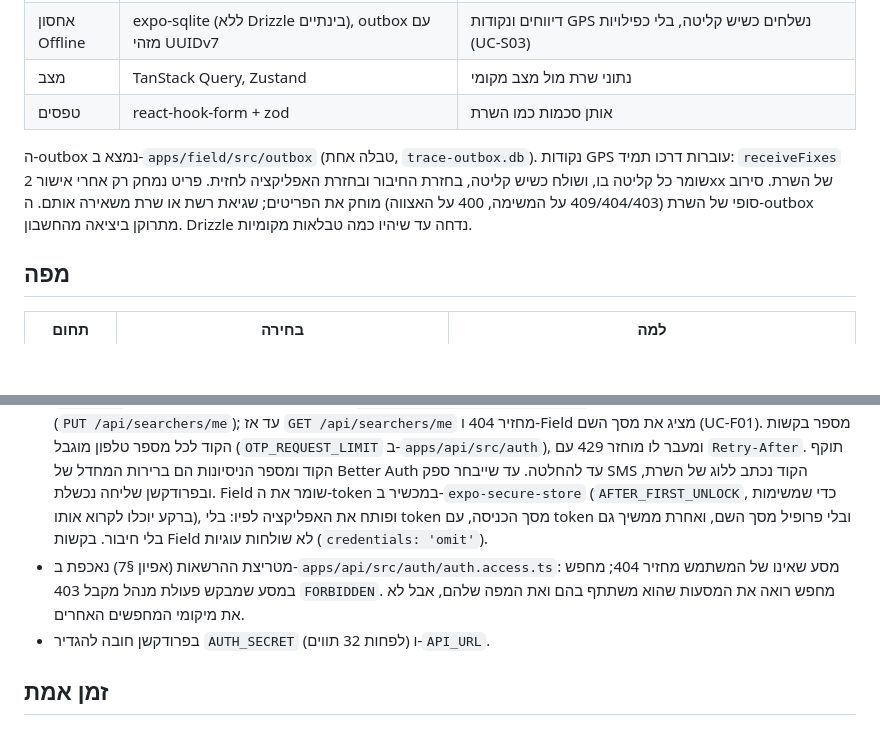
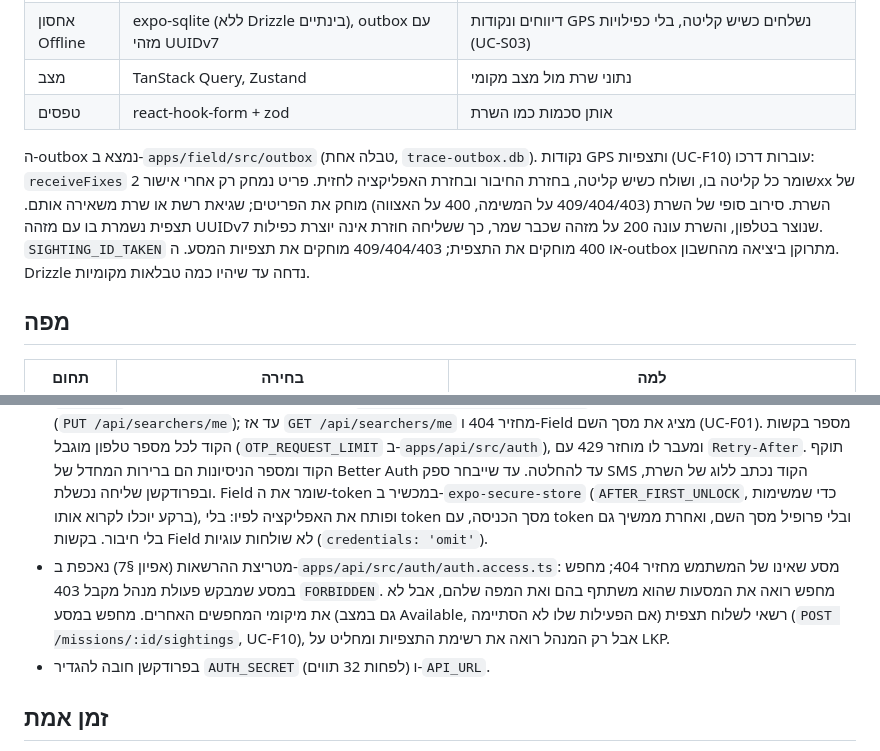
Before and after one commit to yishai946/Trace, a Markdown page: docs/TECH_STACK.md, 2 parts joined by grey strips. Rendered like a GitHub page; blank space fills up the shorter version.

Commit message:
docs: sightings in the outbox and the access rules (UC-F10)
Refs #34

Co-Authored-By: Claude Sonnet 5.5 <noreply@anthropic.com>
Claude-Session: https://claude.ai/code/session_01DEnNRgfEeBnWqGw3ppp6TL

```diff
--- a/docs/TECH_STACK.md
+++ b/docs/TECH_STACK.md
@@ -64,7 +64,7 @@
 | מצב           | TanStack Query, Zustand                                              | נתוני שרת מול מצב מקומי                                                                      |
 | טפסים         | react-hook-form + zod                                                | אותן סכמות כמו השרת                                                                          |
 
-ה-outbox נמצא ב-`apps/field/src/outbox` (טבלה אחת, `trace-outbox.db`). נקודות GPS עוברות דרכו תמיד: `receiveFixes` שומר כל קליטה בו, ושולח כשיש קליטה, בחזרת החיבור ובחזרת האפליקציה לחזית. פריט נמחק רק אחרי אישור 2xx של השרת. סירוב סופי של השרת (409/404/403 על המשימה, 400 על האצווה) מוחק את הפריטים; שגיאת רשת או שרת משאירה אותם. ה-outbox מתרוקן ביציאה מהחשבון. Drizzle נדחה עד שיהיו כמה טבלאות מקומיות.
+ה-outbox נמצא ב-`apps/field/src/outbox` (טבלה אחת, `trace-outbox.db`). נקודות GPS ותצפיות (UC-F10) עוברות דרכו: `receiveFixes` שומר כל קליטה בו, ושולח כשיש קליטה, בחזרת החיבור ובחזרת האפליקציה לחזית. פריט נמחק רק אחרי אישור 2xx של השרת. סירוב סופי של השרת (409/404/403 על המשימה, 400 על האצווה) מוחק את הפריטים; שגיאת רשת או שרת משאירה אותם. תצפית נשמרת בו עם מזהה UUIDv7 שנוצר בטלפון, והשרת עונה 200 על מזהה שכבר שמר, כך ששליחה חוזרת אינה יוצרת כפילות. `SIGHTING_ID_TAKEN` או 400 מוחקים את התצפית; 409/404/403 מוחקים את תצפיות המסע. ה-outbox מתרוקן ביציאה מהחשבון. Drizzle נדחה עד שיהיו כמה טבלאות מקומיות.
 
 ## מפה
 
@@ -83,7 +83,7 @@
 - כל נתיב תחת `/api` דורש משתמש מחובר, חוץ מ-`/api/health` ומנתיבי Better Auth תחת `/api/auth`. בלי session מוחזר 401 `UNAUTHENTICATED`.
 - **מנהל** נכנס באימייל וסיסמה (`/api/auth/sign-in/email`) ו-Command שולח את עוגיית ה-session. אין הרשמה עצמית: חשבון מנהל נוצר בפקודה `pnpm --filter @trace/api auth:create-commander --email <אימייל> --name <שם> --password <סיסמה>`. ה-seed יוצר מנהל פיתוח (`commander@trace.local`, הסיסמה ב-`apps/api/src/scripts/seed.ts`).
 - **מחפש** נכנס בטלפון ו-OTP (`/api/auth/phone-number/send-otp`, ואז `/verify`); הכניסה הראשונה יוצרת משתמש בתפקיד `searcher`. Field שולח את ה-token שמוחזר כ-`Authorization: Bearer <token>`. פרופיל המחפש נוצר כשהוא מזין שם (`PUT /api/searchers/me`); עד אז `GET /api/searchers/me` מחזיר 404 ו-Field מציג את מסך השם (UC-F01). מספר בקשות הקוד לכל מספר טלפון מוגבל (`OTP_REQUEST_LIMIT` ב-`apps/api/src/auth`), ומעבר לו מוחזר 429 עם `Retry-After`. תוקף הקוד ומספר הניסיונות הם ברירות המחדל של Better Auth עד להחלטה. עד שייבחר ספק SMS הקוד נכתב ללוג של השרת, ובפרודקשן שליחה נכשלת. Field שומר את ה-token במכשיר ב-`expo-secure-store` (`AFTER_FIRST_UNLOCK`, כדי שמשימות ברקע יוכלו לקרוא אותו), ופותח את האפליקציה לפיו: בלי token מסך הכניסה, עם token ובלי פרופיל מסך השם, ואחרת ממשיך גם בלי חיבור. בקשות Field לא שולחות עוגיות (`credentials: 'omit'`).
-- מטריצת ההרשאות (אפיון §7) נאכפת ב-`apps/api/src/auth/auth.access.ts`: מסע שאינו של המשתמש מחזיר 404; מחפש במסע שמבקש פעולת מנהל מקבל 403 `FORBIDDEN`. מחפש רואה את המסעות שהוא משתתף בהם ואת המפה שלהם, אבל לא את מיקומי המחפשים האחרים.
+- מטריצת ההרשאות (אפיון §7) נאכפת ב-`apps/api/src/auth/auth.access.ts`: מסע שאינו של המשתמש מחזיר 404; מחפש במסע שמבקש פעולת מנהל מקבל 403 `FORBIDDEN`. מחפש רואה את המסעות שהוא משתתף בהם ואת המפה שלהם, אבל לא את מיקומי המחפשים האחרים. מחפש במסע (גם במצב Available, אם הפעילות שלו לא הסתיימה) רשאי לשלוח תצפית (`POST /missions/:id/sightings`, UC-F10), אבל רק המנהל רואה את רשימת התצפיות ומחליט על LKP.
 - בפרודקשן חובה להגדיר `AUTH_SECRET` (לפחות 32 תווים) ו-`API_URL`.
 
 ## זמן אמת
```
